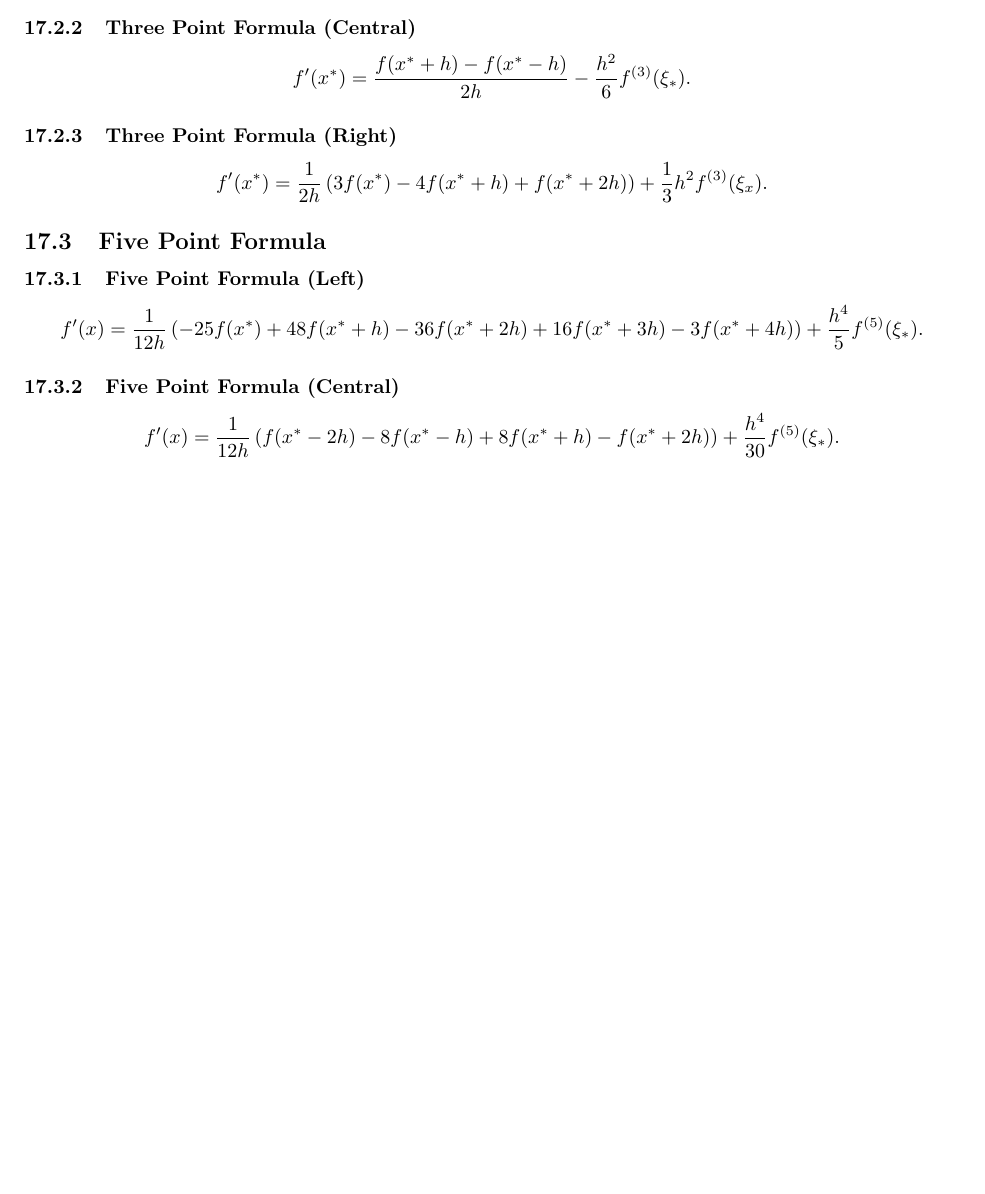
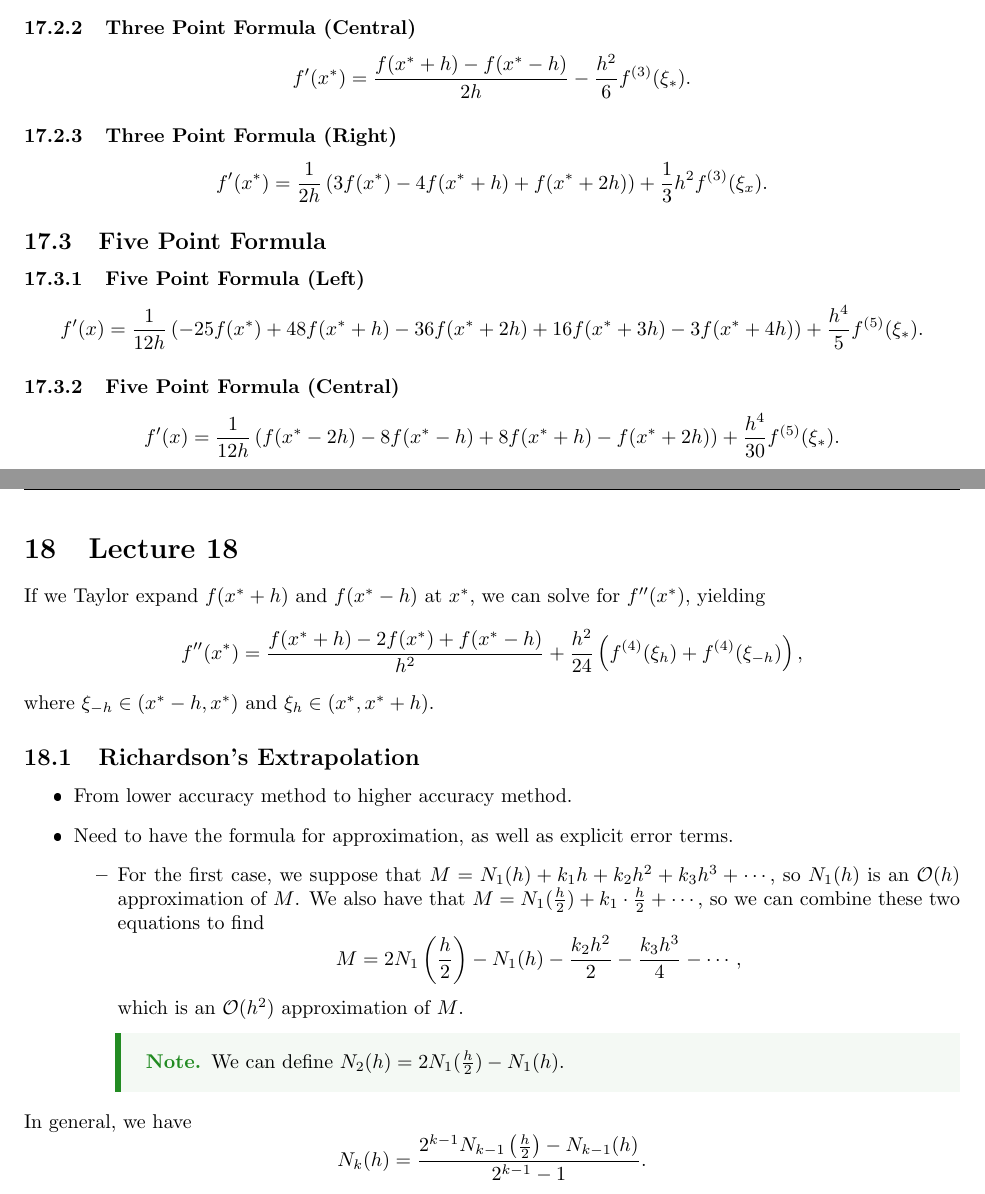
Before and after one commit to kylechui/latex, a LaTeX document (Winter 2022/Math 151A/notes.tex, which reads Winter 2022/Math 151A/Lec18.tex): part of page 28 of 28 before the commit and two parts of pages 28 and 29 of 29 after it, the two joined at a grey line, cut so that both start at the same text, the shorter picture padded with empty space. The pictures show the PDF file Winter 2022/Math 151A/notes.pdf that the author committed with the source.

Commit message:
Math 151A Lecture 18.

```diff
--- /dev/null
+++ b/Winter 2022/Math 151A/Lec18.tex
@@ -0,0 +9,27 @@
+\begin{document}
+  \section{Lecture 18}
+  If we Taylor expand $f(x^* + h)$ and $f(x^* - h)$ at $x^*$, we can solve for $f''(x^*)$, yielding
+  \[
+    f''(x^*) = \frac{f(x^* + h) - 2f(x^*) + f(x^* - h)}{h^2} + \frac{h^2}{24}\paren{f^{(4)}(\xi_h) + f^{(4)}(\xi_{-h})},
+  \]
+  where $\xi_{-h}\in (x^* - h, x^*)$ and $\xi_h\in (x^*, x^* + h)$.
+  \subsection{Richardson's Extrapolation}
+  \begin{itemize}
+    \item From lower accuracy method to higher accuracy method.
+    \item Need to have the formula for approximation, as well as explicit error terms.
+    \begin{itemize}
+      \item For the first case, we suppose that $M = N_1(h) + k_1h + k_2h^2 + k_3h^3 + \dotsb$, so $N_1(h)$ is an $\mathcal{O}(h)$ approximation of $M$. We also have that $M = N_1(\frac{h}{2}) + k_1\cdot \frac{h}{2} + \dotsb$, so we can combine these two equations to find
+      \[
+        M = 2N_1\paren{\frac{h}{2}} - N_1(h) - \frac{k_2h^2}{2} - \frac{k_3h^3}{4} - \dotsb,
+      \]
+      which is an $\mathcal{O}(h^2)$ approximation of $M$.
+      \begin{note}{}
+        We can define $N_2(h) = 2N_1(\frac{h}{2}) - N_1(h)$.
+      \end{note}
+    \end{itemize}
+  \end{itemize}
+  In general, we have
+  \[
+    N_k(h) = \frac{2^{k - 1}N_{k - 1}\paren{\frac{h}{2}} - N_{k - 1}(h)}{2^{k - 1} - 1}.
+  \]
+\end{document}
```
Also changed, not shown: Winter 2022/Math 151A/notes.tex (+2 -0 lines), Winter 2022/Math 151A/notes.pdf, Winter 2022/Math 151A/Lec18.tex (8 more changed lines).
